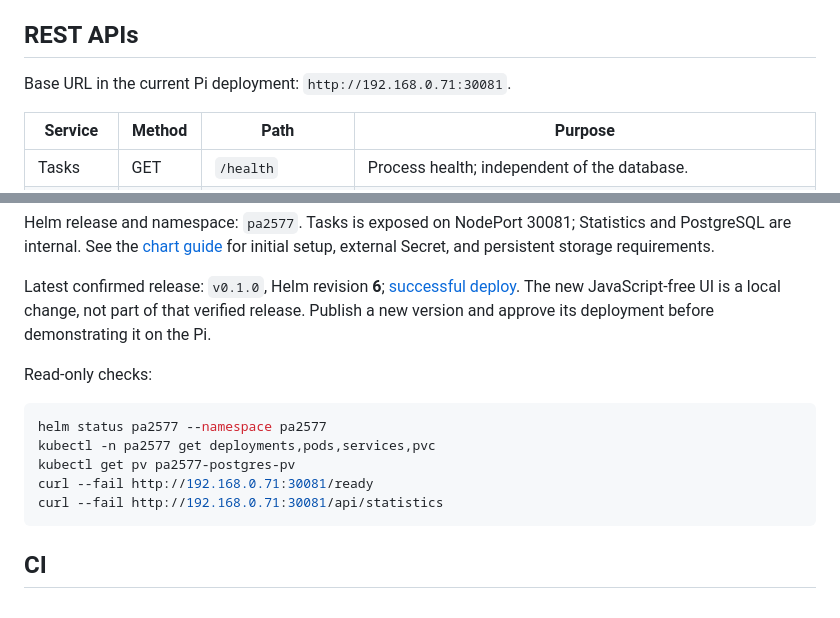
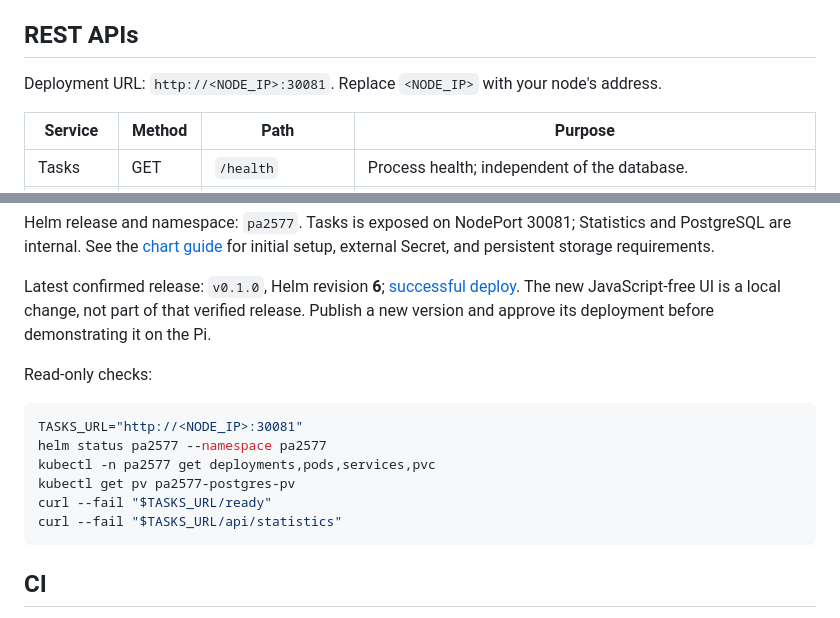
Before and after one commit to icordus/PA2577, a Markdown page: README.md, 2 parts joined by grey strips. Drawn GitHub-style.

````diff
--- a/README.md
+++ b/README.md
@@ -43,7 +43,7 @@ The list API does not call Statistics, so requests do not recurse.
 
 ## REST APIs
 
-Base URL in the current Pi deployment: `http://192.168.0.71:30081`.
+Deployment URL: `http://<NODE_IP>:30081`. Replace `<NODE_IP>` with your node's address.
 
 | Service | Method | Path | Purpose |
 | --- | --- | --- | --- |
@@ -97,11 +97,12 @@ Publish a new version and approve its deployment before demonstrating it on the
 Read-only checks:
 
 ```bash
+TASKS_URL="http://<NODE_IP>:30081"
 helm status pa2577 --namespace pa2577
 kubectl -n pa2577 get deployments,pods,services,pvc
 kubectl get pv pa2577-postgres-pv
-curl --fail http://192.168.0.71:30081/ready
-curl --fail http://192.168.0.71:30081/api/statistics
+curl --fail "$TASKS_URL/ready"
+curl --fail "$TASKS_URL/api/statistics"
 ```
 
 ## CI
````
Also changed, not shown: TODO.md (+1 -1 lines), helm/pa2577/README.md (+13 -22 lines).
